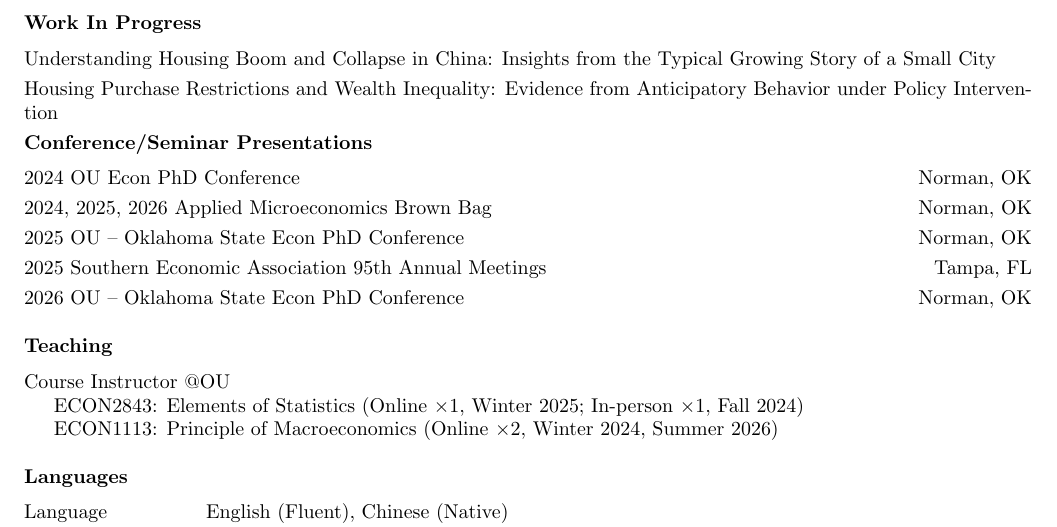
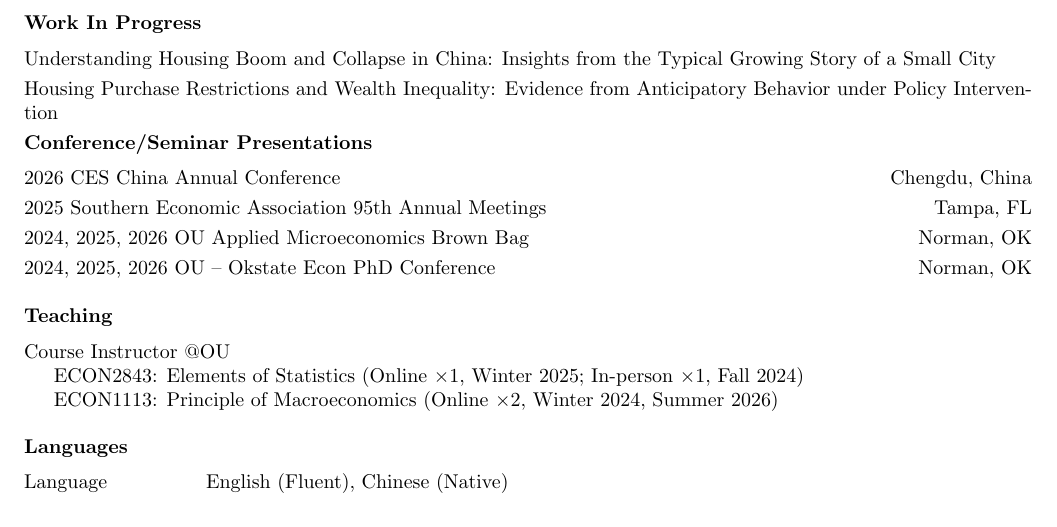
Before and after one commit to changao1/changao1.github.io, a LaTeX CV (assets/resume_chang_gao.tex): part of the page, cut so that both start at the same text. Compiled offline with pdfLaTeX.

Commit message:
update resume with new conference presentations and correct formatting

```diff
--- a/assets/resume_chang_gao.tex
+++ b/assets/resume_chang_gao.tex
@@ -40,11 +40,10 @@ Housing Purchase Restrictions and Wealth Inequality: Evidence from Anticipatory
 %How Will Large Language Models Impact the Distribution of Income between Capital and Labor?\medskip\\
 %"Demographic Change, Wealth Accumulation and Housing Market: Role of Housing Asset"\bigskip\\
 {\bf Conference/Seminar Presentations}\medskip\\
-2024 OU Econ PhD Conference\hfill Norman, OK\smallskip\\
-2024, 2025, 2026 Applied Microeconomics Brown Bag\hfill Norman, OK\smallskip\\
-2025 OU -- Oklahoma State Econ PhD Conference\hfill Norman, OK\smallskip\\
+2026 CES China Annual Conference\hfill Chengdu, China\smallskip\\
 2025 Southern Economic Association 95th Annual Meetings\hfill Tampa, FL\smallskip\\
-2026 OU -- Oklahoma State Econ PhD Conference\hfill Norman, OK\bigskip\\
+2024, 2025, 2026 OU Applied Microeconomics Brown Bag\hfill Norman, OK\smallskip\\
+2024, 2025, 2026 OU -- Okstate Econ PhD Conference\hfill Norman, OK\bigskip\\
 {\bf Teaching}\medskip\\
 {\ Course Instructor @OU}
 
```
Also changed, not shown: assets/resume_chang_gao.pdf.
